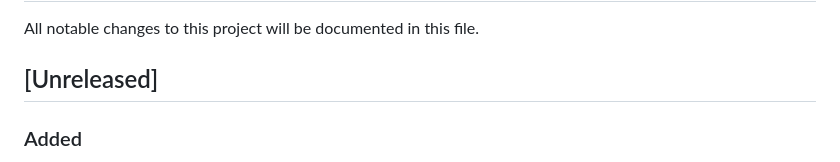
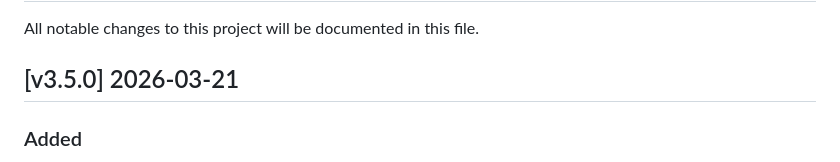
Before and after one commit to bdavis19/dirty-20, a Markdown page: changelog.md, the part around the change. Rendered like a GitHub page.

Commit message:
chore(release): version 3.5.0

```diff
--- a/changelog.md
+++ b/changelog.md
@@ -2,7 +2,7 @@
 
 All notable changes to this project will be documented in this file.
 
-## [Unreleased]
+## [v3.5.0] 2026-03-21
 
 ### Added
 
```
